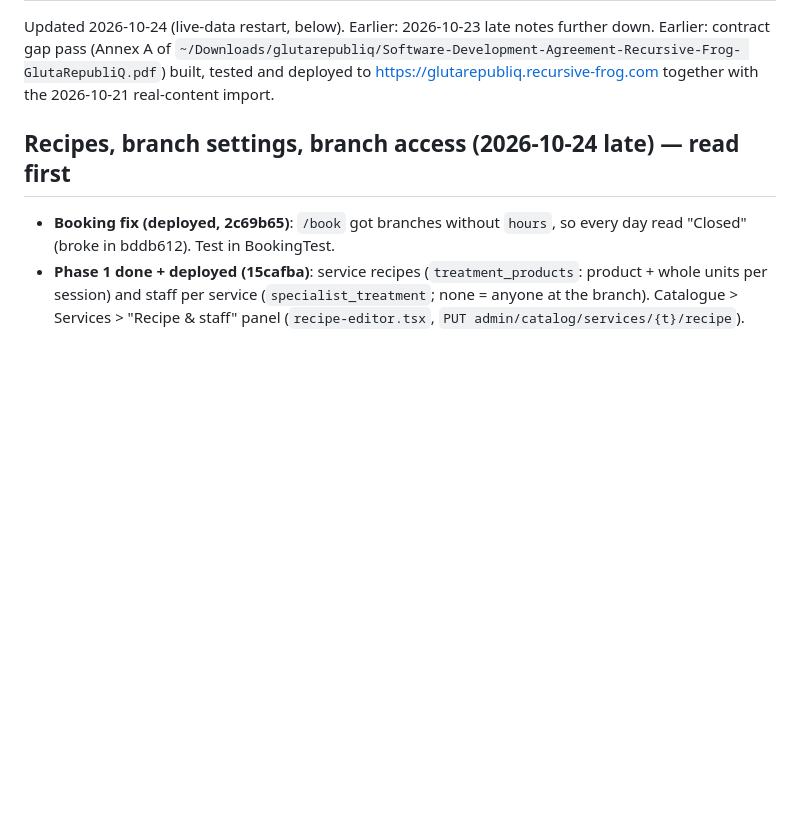
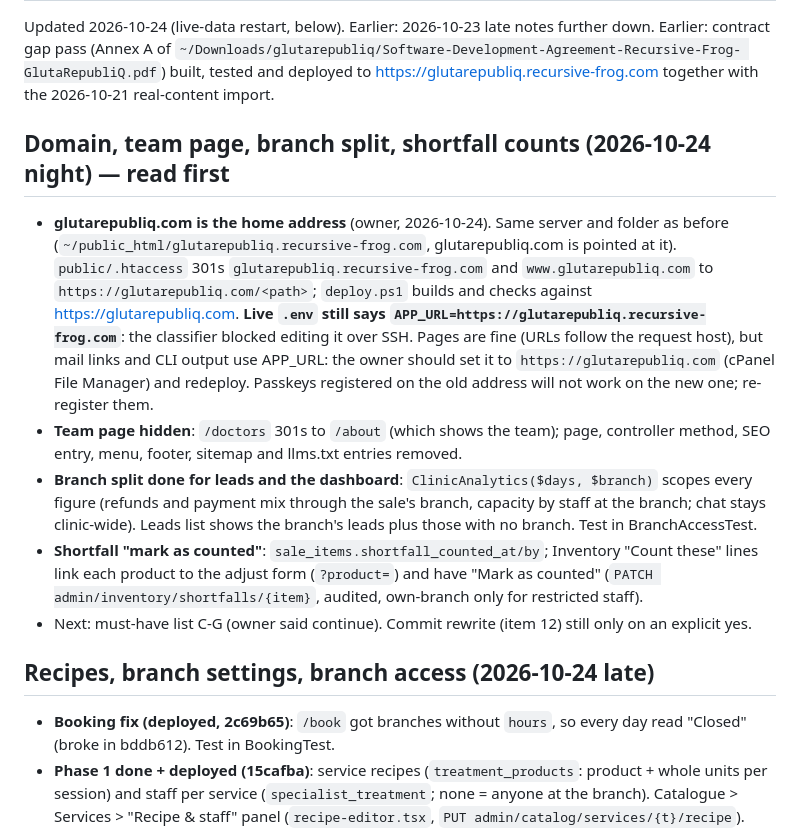
Before and after one commit to domricamora/glutarepublique, a Markdown page: SESSION_STATE.md, the part around the change. Rendered like a GitHub page; blank space fills up the shorter version.

Commit message:
Hand-off notes: domain, team page, branch split, shortfall counts

```diff
--- a/SESSION_STATE.md
+++ b/SESSION_STATE.md
@@ -2,7 +2,15 @@
 
 Updated 2026-10-24 (live-data restart, below). Earlier: 2026-10-23 late notes further down. Earlier: contract gap pass (Annex A of `~/Downloads/glutarepubliq/Software-Development-Agreement-Recursive-Frog- GlutaRepubliQ.pdf`) built, tested and deployed to https://glutarepubliq.recursive-frog.com together with the 2026-10-21 real-content import.
 
-## Recipes, branch settings, branch access (2026-10-24 late) — read first
+## Domain, team page, branch split, shortfall counts (2026-10-24 night) — read first
+
+- **glutarepubliq.com is the home address** (owner, 2026-10-24). Same server and folder as before (`~/public_html/glutarepubliq.recursive-frog.com`, glutarepubliq.com is pointed at it). `public/.htaccess` 301s `glutarepubliq.recursive-frog.com` and `www.glutarepubliq.com` to `https://glutarepubliq.com/<path>`; `deploy.ps1` builds and checks against https://glutarepubliq.com. **Live `.env` still says `APP_URL=https://glutarepubliq.recursive-frog.com`**: the classifier blocked editing it over SSH. Pages are fine (URLs follow the request host), but mail links and CLI output use APP_URL: the owner should set it to `https://glutarepubliq.com` (cPanel File Manager) and redeploy. Passkeys registered on the old address will not work on the new one; re-register them.
+- **Team page hidden**: `/doctors` 301s to `/about` (which shows the team); page, controller method, SEO entry, menu, footer, sitemap and llms.txt entries removed.
+- **Branch split done for leads and the dashboard**: `ClinicAnalytics($days, $branch)` scopes every figure (refunds and payment mix through the sale's branch, capacity by staff at the branch; chat stays clinic-wide). Leads list shows the branch's leads plus those with no branch. Test in BranchAccessTest.
+- **Shortfall "mark as counted"**: `sale_items.shortfall_counted_at/by`; Inventory "Count these" lines link each product to the adjust form (`?product=`) and have "Mark as counted" (`PATCH admin/inventory/shortfalls/{item}`, audited, own-branch only for restricted staff).
+- Next: must-have list C-G (owner said continue). Commit rewrite (item 12) still only on an explicit yes.
+
+## Recipes, branch settings, branch access (2026-10-24 late)
 
 - **Booking fix (deployed, 2c69b65)**: `/book` got branches without `hours`, so every day read "Closed" (broke in bddb612). Test in BookingTest.
 - **Phase 1 done + deployed (15cafba)**: service recipes (`treatment_products`: product + whole units per session) and staff per service (`specialist_treatment`; none = anyone at the branch). Catalogue > Services > "Recipe & staff" panel (`recipe-editor.tsx`, `PUT admin/catalog/services/{t}/recipe`). `RingUpSale` takes the recipe off the selling branch's shelf (movement type `service`), saves `sale_items.cost` (product cost or recipe cost) and, when records are short, takes what is there and writes `sale_items.stock_shortfall` (owner chose: record it, flag it). `PostSale` books cost from `sale_items.cost`; refunds return only retail products and reverse only their cost. Dashboard gross profit uses `sale_items.cost`. Inventory shows "Count these" shortfalls (30 days). `AvailableSlots::specialists($branch, $specialist, $treatment)` limits staff; `staffFor()` in lib/site.ts filters both booking forms. Tests: ServiceRecipeTest.
```
